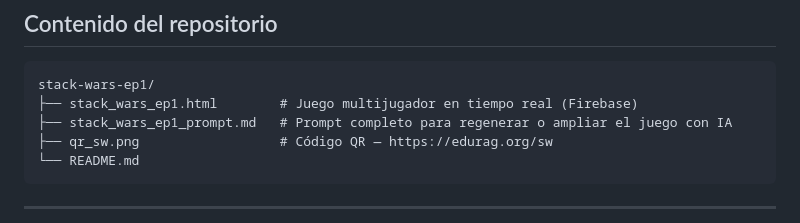
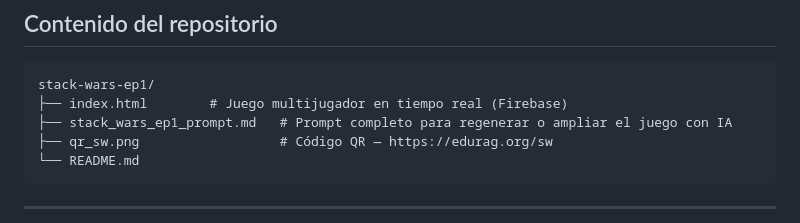
Before and after one commit to linares2002/stackwars, a Markdown page: README.md, the part around the change. GitHub-like rendering.

````diff
--- a/README.md
+++ b/README.md
@@ -46,7 +46,7 @@ El momento de aprendizaje clave es la **justificación oral de la pila**: antes
 
 ```
 stack-wars-ep1/
-├── stack_wars_ep1.html        # Juego multijugador en tiempo real (Firebase)
+├── index.html        # Juego multijugador en tiempo real (Firebase)
 ├── stack_wars_ep1_prompt.md   # Prompt completo para regenerar o ampliar el juego con IA
 ├── qr_sw.png                  # Código QR — https://edurag.org/sw
 └── README.md
````
